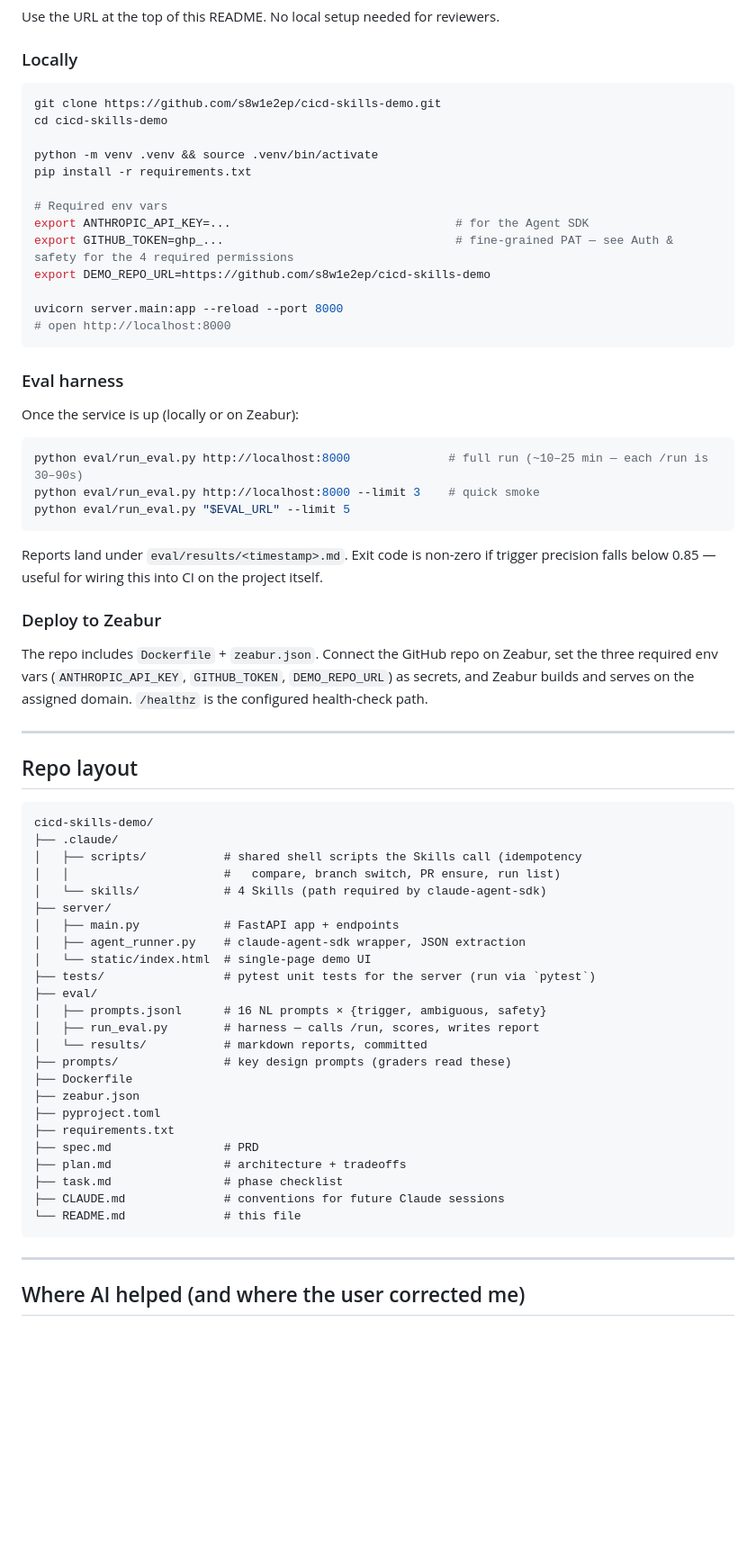
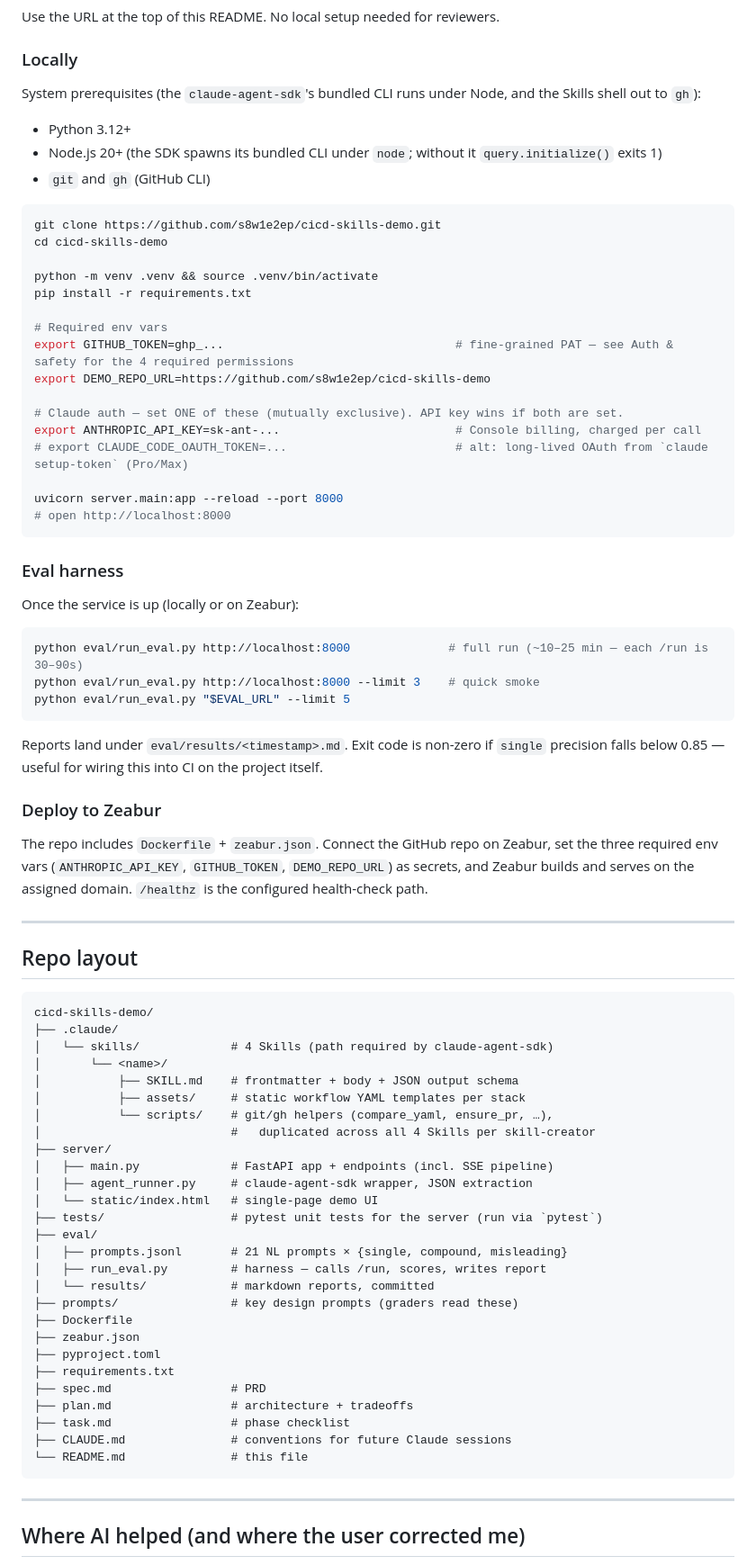
Before and after one commit to s8w1e2ep/cicd-skills-demo, a Markdown page: README.md, the part around one of its changes. Shown at 90% size. Drawn GitHub-style; blank space fills up the shorter version.

````diff
--- a/README.md
+++ b/README.md
@@ -167,6 +169,12 @@ Use the URL at the top of this README. No local setup needed for reviewers.
 
 ### Locally
 
+System prerequisites (the `claude-agent-sdk`'s bundled CLI runs under Node, and the Skills shell out to `gh`):
+
+- Python 3.12+
+- Node.js 20+ (the SDK spawns its bundled CLI under `node`; without it `query.initialize()` exits 1)
+- `git` and `gh` (GitHub CLI)
+
 ```bash
 git clone https://github.com/s8w1e2ep/cicd-skills-demo.git
 cd cicd-skills-demo
@@ -175,9 +183,12 @@ python -m venv .venv && source .venv/bin/activate
 pip install -r requirements.txt
 
 # Required env vars
-export ANTHROPIC_API_KEY=...                                # for the Agent SDK
 export GITHUB_TOKEN=ghp_...                                 # fine-grained PAT — see Auth & safety for the 4 required permissions
 export DEMO_REPO_URL=https://github.com/s8w1e2ep/cicd-skills-demo
+
+# Claude auth — set ONE of these (mutually exclusive). API key wins if both are set.
+export ANTHROPIC_API_KEY=sk-ant-...                         # Console billing, charged per call
+# export CLAUDE_CODE_OAUTH_TOKEN=...                        # alt: long-lived OAuth from `claude setup-token` (Pro/Max)
 
 uvicorn server.main:app --reload --port 8000
 # open http://localhost:8000
@@ -193,7 +204,7 @@ python eval/run_eval.py http://localhost:8000 --limit 3    # quick smoke
 python eval/run_eval.py "$EVAL_URL" --limit 5
 ```
 
-Reports land under `eval/results/<timestamp>.md`. Exit code is non-zero if trigger precision falls below 0.85 — useful for wiring this into CI on the project itself.
+Reports land under `eval/results/<timestamp>.md`. Exit code is non-zero if `single` precision falls below 0.85 — useful for wiring this into CI on the project itself.
 
 ### Deploy to Zeabur
 
@@ -206,28 +217,31 @@ The repo includes `Dockerfile` + `zeabur.json`. Connect the GitHub repo on Zeabu
 ```
 cicd-skills-demo/
 ├── .claude/
-│   ├── scripts/           # shared shell scripts the Skills call (idempotency
-│   │                      #   compare, branch switch, PR ensure, run list)
-│   └── skills/            # 4 Skills (path required by claude-agent-sdk)
+│   └── skills/             # 4 Skills (path required by claude-agent-sdk)
+│       └── <name>/
+│           ├── SKILL.md    # frontmatter + body + JSON output schema
+│           ├── assets/     # static workflow YAML templates per stack
+│           └── scripts/    # git/gh helpers (compare_yaml, ensure_pr, …),
+│                           #   duplicated across all 4 Skills per skill-creator
 ├── server/
-│   ├── main.py            # FastAPI app + endpoints
-│   ├── agent_runner.py    # claude-agent-sdk wrapper, JSON extraction
-│   └── static/index.html  # single-page demo UI
-├── tests/                 # pytest unit tests for the server (run via `pytest`)
+│   ├── main.py             # FastAPI app + endpoints (incl. SSE pipeline)
+│   ├── agent_runner.py     # claude-agent-sdk wrapper, JSON extraction
+│   └── static/index.html   # single-page demo UI
+├── tests/                  # pytest unit tests for the server (run via `pytest`)
 ├── eval/
-│   ├── prompts.jsonl      # 16 NL prompts × {trigger, ambiguous, safety}
-│   ├── run_eval.py        # harness — calls /run, scores, writes report
-│   └── results/           # markdown reports, committed
-├── prompts/               # key design prompts (graders read these)
+│   ├── prompts.jsonl       # 21 NL prompts × {single, compound, misleading}
+│   ├── run_eval.py         # harness — calls /run, scores, writes report
+│   └── results/            # markdown reports, committed
+├── prompts/                # key design prompts (graders read these)
 ├── Dockerfile
 ├── zeabur.json
 ├── pyproject.toml
 ├── requirements.txt
-├── spec.md                # PRD
-├── plan.md                # architecture + tradeoffs
-├── task.md                # phase checklist
-├── CLAUDE.md              # conventions for future Claude sessions
-└── README.md              # this file
+├── spec.md                 # PRD
+├── plan.md                 # architecture + tradeoffs
+├── task.md                 # phase checklist
+├── CLAUDE.md               # conventions for future Claude sessions
+└── README.md               # this file
 ```
 
 ---
````
Also changed, not shown: other parts of README.md (+15 -13 lines).
